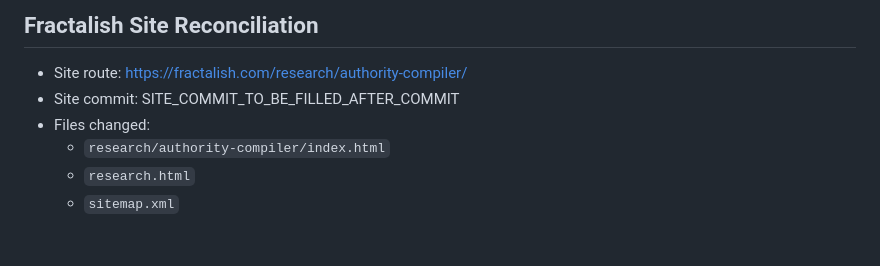
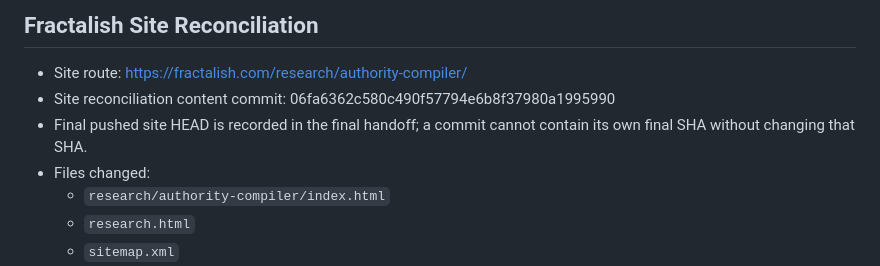
Before and after one commit to BonAcqui-LLC/fractalish, a Markdown page: AUTHORITY_COMPILER_PUBLICATION_REPORT.md, the part around the change. Rendered like a GitHub page; blank space fills up the shorter version.

Commit message:
Finalize Authority Compiler publication report

```diff
--- a/AUTHORITY_COMPILER_PUBLICATION_REPORT.md
+++ b/AUTHORITY_COMPILER_PUBLICATION_REPORT.md
@@ -56,7 +56,8 @@ Results:
 ## Fractalish Site Reconciliation
 
 - Site route: https://fractalish.com/research/authority-compiler/
-- Site commit: SITE_COMMIT_TO_BE_FILLED_AFTER_COMMIT
+- Site reconciliation content commit: 06fa6362c580c490f57794e6b8f37980a1995990
+- Final pushed site HEAD is recorded in the final handoff; a commit cannot contain its own final SHA without changing that SHA.
 - Files changed:
   - `research/authority-compiler/index.html`
   - `research.html`
```
